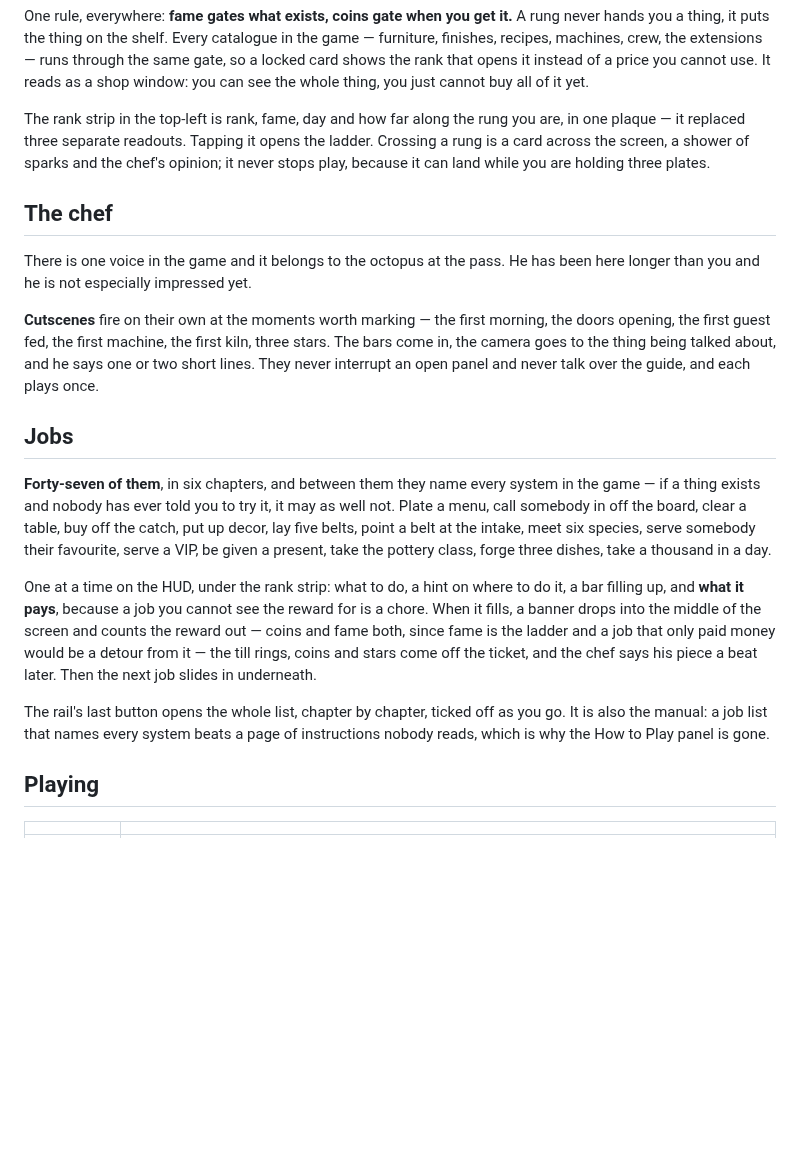
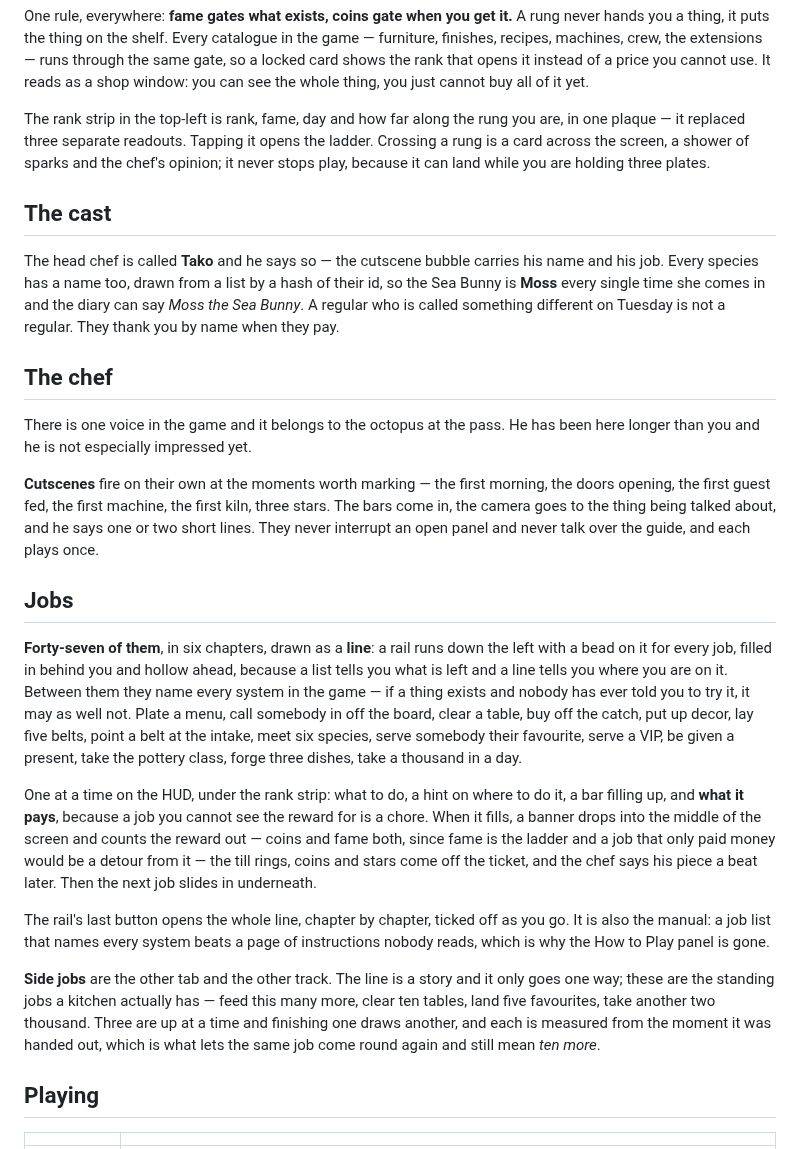
Before and after one commit to PukkingDragon123/cuddly-computing-machine, a Markdown page: README.md, the part around one of its changes. Rendered like a GitHub page; blank space fills up the shorter version.

```diff
--- a/README.md
+++ b/README.md
@@ -97,6 +99,14 @@ ladder. Crossing a rung is a card across the screen, a shower of sparks and the
 chef's opinion; it never stops play, because it can land while you are holding
 three plates.
 
+## The cast
+
+The head chef is called **Tako** and he says so — the cutscene bubble carries his
+name and his job. Every species has a name too, drawn from a list by a hash of
+their id, so the Sea Bunny is **Moss** every single time she comes in and the
+diary can say *Moss the Sea Bunny*. A regular who is called something different
+on Tuesday is not a regular. They thank you by name when they pay.
+
 ## The chef
 
 There is one voice in the game and it belongs to the octopus at the pass. He has
@@ -110,8 +120,10 @@ over the guide, and each plays once.
 
 ## Jobs
 
-**Forty-seven of them**, in six chapters, and between them they name every system
-in the game — if a thing exists and nobody has ever told you to try it, it may as
+**Forty-seven of them**, in six chapters, drawn as a **line**: a rail runs down
+the left with a bead on it for every job, filled in behind you and hollow ahead,
+because a list tells you what is left and a line tells you where you are on it.
+Between them they name every system in the game — if a thing exists and nobody has ever told you to try it, it may as
 well not. Plate a menu, call somebody in off the board, clear a table, buy off
 the catch, put up decor, lay five belts, point a belt at the intake, meet six
 species, serve somebody their favourite, serve a VIP, be given a present, take
@@ -125,9 +137,16 @@ and a job that only paid money would be a detour from it — the till rings, coi
 and stars come off the ticket, and the chef says his piece a beat later. Then the
 next job slides in underneath.
 
-The rail's last button opens the whole list, chapter by chapter, ticked off as
+The rail's last button opens the whole line, chapter by chapter, ticked off as
 you go. It is also the manual: a job list that names every system beats a page of
 instructions nobody reads, which is why the How to Play panel is gone.
+
+**Side jobs** are the other tab and the other track. The line is a story and it
+only goes one way; these are the standing jobs a kitchen actually has — feed
+this many more, clear ten tables, land five favourites, take another two thousand.
+Three are up at a time and finishing one draws another, and each is measured from
+the moment it was handed out, which is what lets the same job come round again
+and still mean *ten more*.
 
 ## Playing
 
```
Also changed, not shown: other parts of README.md (+5 -3 lines), docs/shot-factory.png, docs/shot-jobs.png, docs/shot-loading.png (added), docs/shot-restaurant.png, 11 other files.
